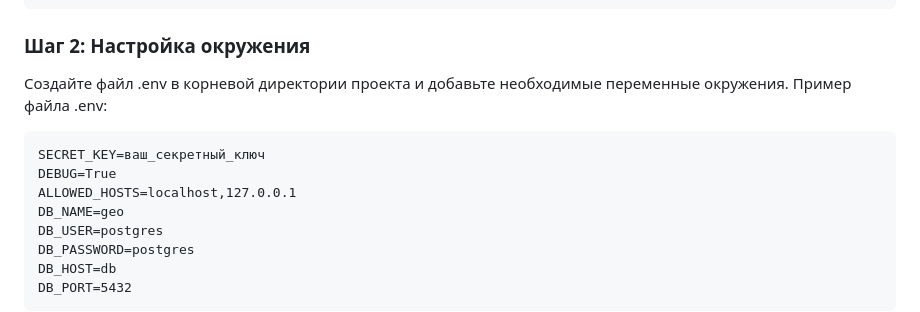
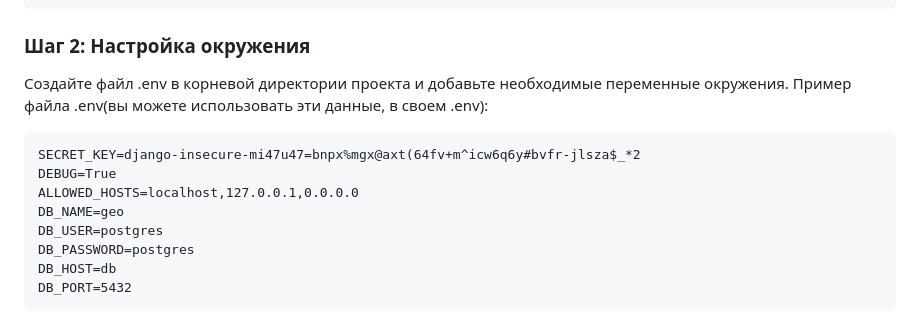
Before and after one commit to CrucianAllod/geo, a Markdown page: README.md, the part around the change. GitHub-like rendering.

````diff
--- a/README.md
+++ b/README.md
@@ -22,12 +22,12 @@ cd geoProj
 
 ### Шаг 2: Настройка окружения
 
-Создайте файл .env в корневой директории проекта и добавьте необходимые переменные окружения. Пример файла .env:
+Создайте файл .env в корневой директории проекта и добавьте необходимые переменные окружения. Пример файла .env(вы можете использовать эти данные, в своем .env):
 
 ```
-SECRET_KEY=ваш_секретный_ключ
+SECRET_KEY=django-insecure-mi47u47=bnpx%mgx@axt(64fv+m^icw6q6y#bvfr-jlsza$_*2
 DEBUG=True
-ALLOWED_HOSTS=localhost,127.0.0.1
+ALLOWED_HOSTS=localhost,127.0.0.1,0.0.0.0
 DB_NAME=geo
 DB_USER=postgres
 DB_PASSWORD=postgres
````
